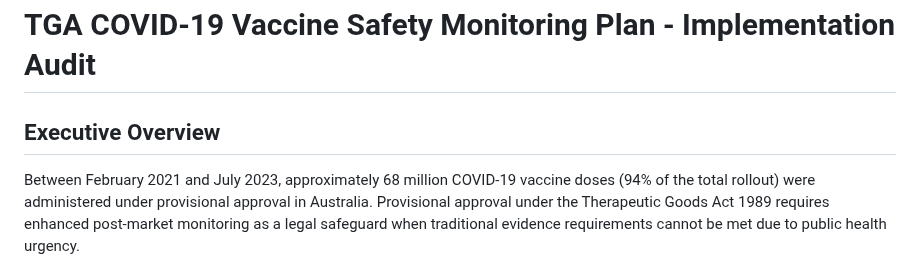
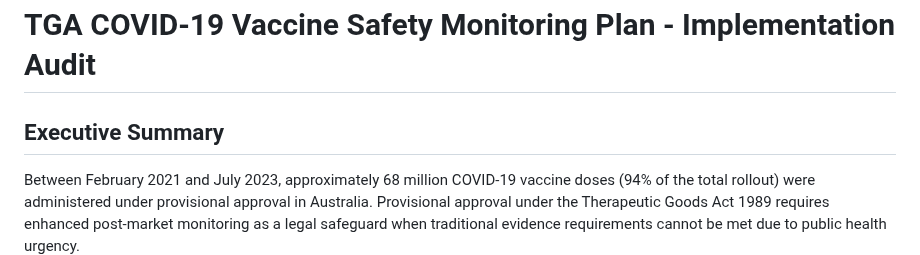
Before and after one commit to paulrekaris/TGA-COVID19-Vaccine-Safety-Monitoring-Audit, a Markdown page: README.md, the part around the change. GitHub-like rendering.

```diff
--- a/README.md
+++ b/README.md
@@ -1,6 +1,6 @@
 # TGA COVID-19 Vaccine Safety Monitoring Plan - Implementation Audit
 
-## Executive Overview
+## Executive Summary
 
 Between February 2021 and July 2023, approximately 68 million COVID-19 vaccine doses (94% of the total rollout) were administered under provisional approval in Australia. Provisional approval under the Therapeutic Goods Act 1989 requires enhanced post-market monitoring as a legal safeguard when traditional evidence requirements cannot be met due to public health urgency.
 
```
